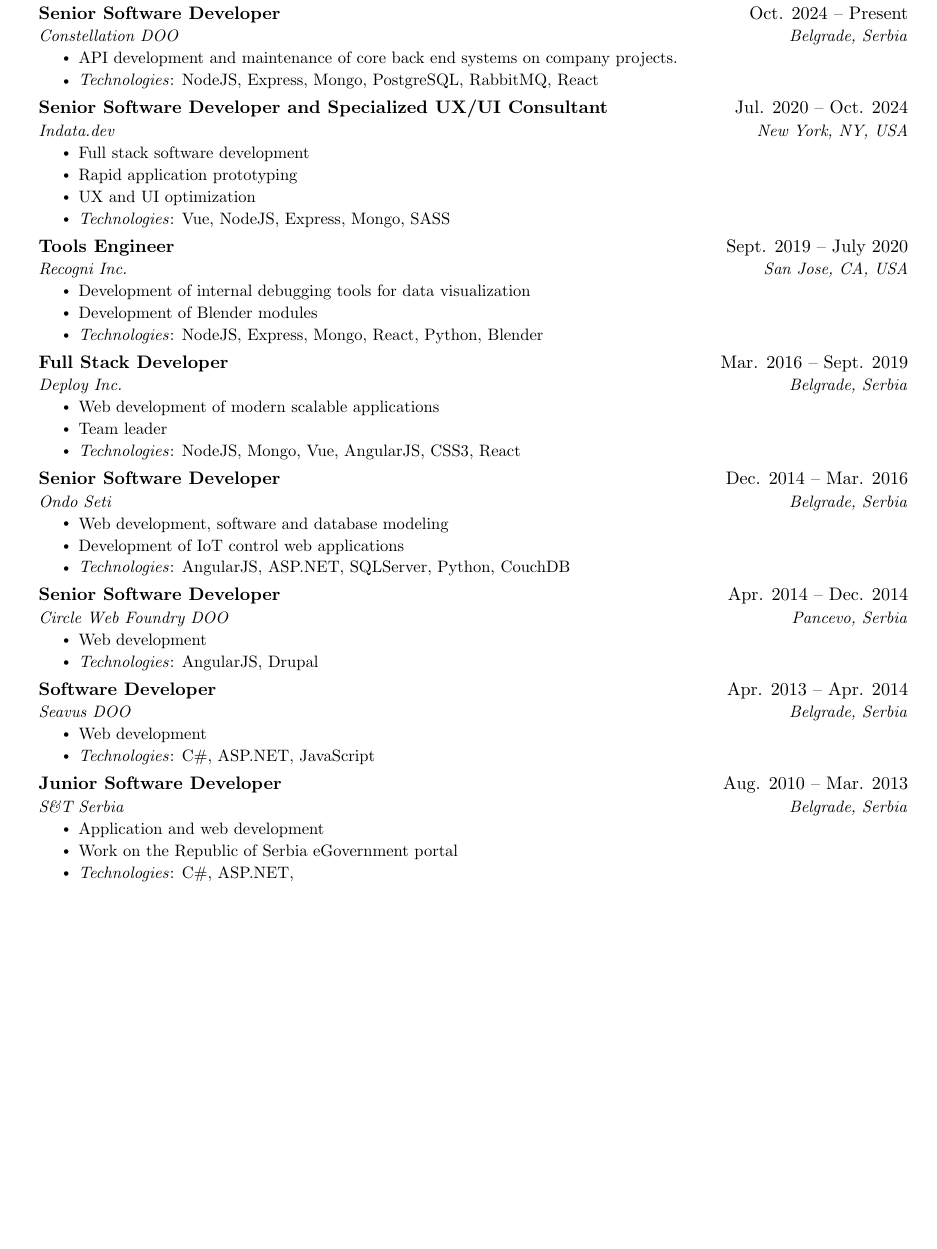
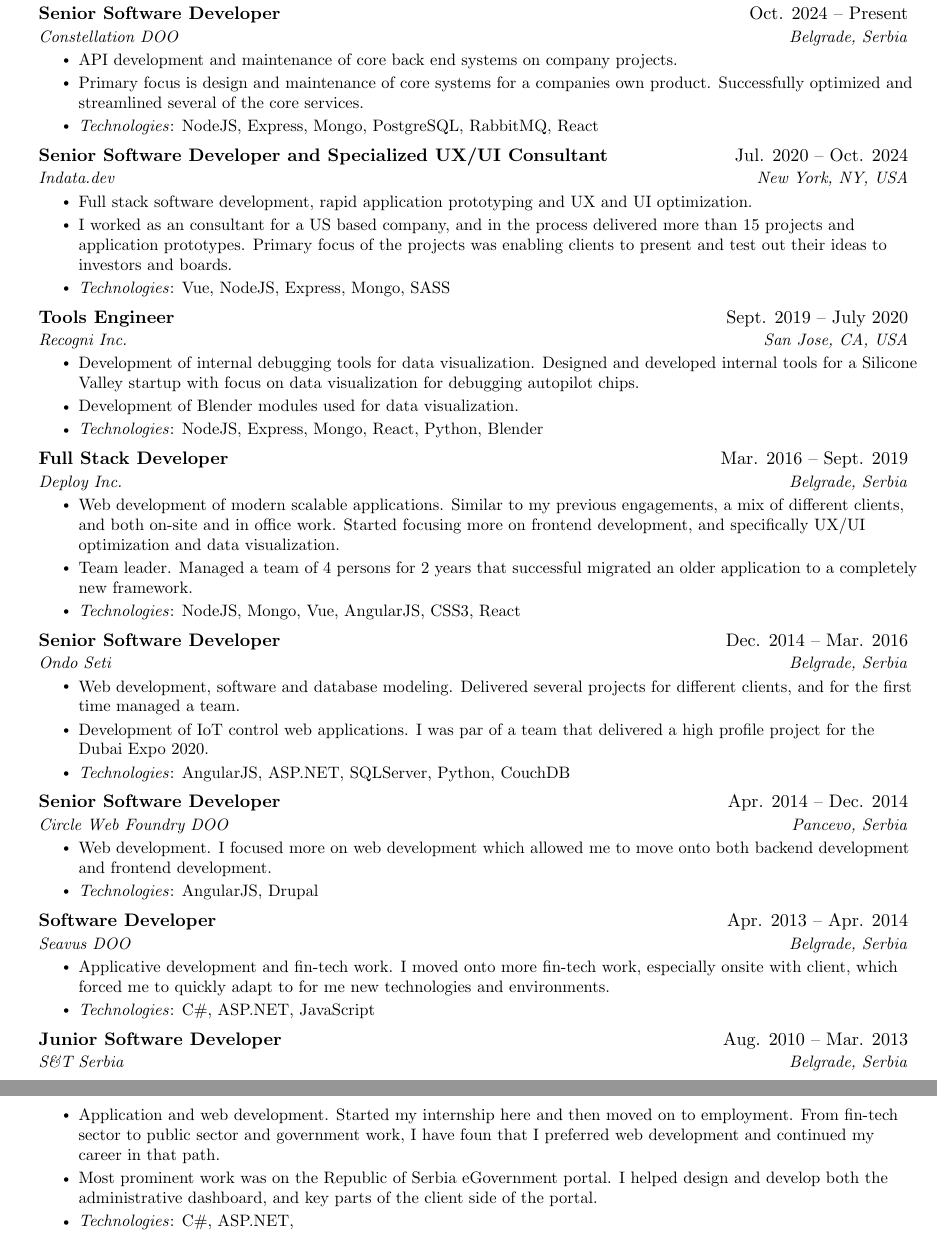
Before and after one commit to drakche/resume, a LaTeX CV (resume.tex): part of the page before the commit and two parts of pages 1 and 2 of 2 after it, the two joined at a grey line, cut so that both start at the same text, the shorter picture padded with empty space. Compiled offline with pdfLaTeX.

Commit message:
update .2

```diff
--- a/resume.tex
+++ b/resume.tex
@@ -134,61 +128,73 @@
       {Constellation DOO}{Belgrade, Serbia}
       \resumeItemListStart
         \resumeItem{API development and maintenance of core back end systems on company projects.}
+        \resumeItem{Primary focus is design and maintenance of core systems for a companies own product. Successfully optimized and streamlined several of the core services.}
         \resumeItem{\textit{Technologies}: NodeJS, Express, Mongo, PostgreSQL, RabbitMQ, React}
       \resumeItemListEnd
+
+% -----------Multiple Positions Heading-----------
+%    \resumeSubSubheading
+%     {Software Engineer I}{Oct 2014 - Sep 2016}
+%     \resumeItemListStart
+%        \resumeItem{Apache Beam}
+%          {Apache Beam is a unified model for defining both batch and streaming data-parallel processing pipelines}
+%     \resumeItemListEnd
+%    \resumeSubHeadingListEnd
+%-------------------------------------------
+
     \resumeSubheading
       {Senior Software Developer and Specialized UX/UI Consultant}{Jul. 2020 -- Oct. 2024}
       {Indata.dev}{New York, NY, USA}
       \resumeItemListStart
-        \resumeItem{Full stack software development}
-        \resumeItem{Rapid application prototyping}
-        \resumeItem{UX and UI optimization}
-        \resumeItem{\textit{Technologies}: Vue, NodeJS, Express, Mongo, SASS}
+        \resumeItem{Full stack software development, rapid application prototyping and UX and UI optimization.}
+        \resumeItem{I worked as an consultant for a US based company, and in the process delivered more than 15 projects and application prototypes. Primary focus of the projects was enabling clients to present and test out their ideas to investors and boards.}
+         \resumeItem{\textit{Technologies}: Vue, NodeJS, Express, Mongo, SASS}
       \resumeItemListEnd
+
     \resumeSubheading
       {Tools Engineer}{Sept. 2019 -- July 2020}
       {Recogni Inc.}{San Jose, CA, USA}
       \resumeItemListStart
-        \resumeItem{Development of internal debugging tools for data visualization}
-        \resumeItem{Development of Blender modules}
+        \resumeItem{Development of internal debugging tools for data visualization. Designed and developed internal tools for a Silicone Valley startup with focus on data visualization for debugging autopilot chips.}
+        \resumeItem{Development of Blender modules used for data visualization.}
         \resumeItem{\textit{Technologies}: NodeJS, Express, Mongo, React, Python, Blender}
       \resumeItemListEnd
     \resumeSubheading
       {Full Stack Developer}{Mar. 2016 -- Sept. 2019}
       {Deploy Inc.} {Belgrade, Serbia}
       \resumeItemListStart
-        \resumeItem{Web development of modern scalable applications}
-        \resumeItem{Team leader}
+        \resumeItem{Web development of modern scalable applications. Similar to my previous engagements, a mix of different clients, and both on-site and in office work. Started focusing more on frontend development, and specifically UX/UI optimization and data visualization.}
+        \resumeItem{Team leader. Managed a team of 4 persons for 2 years that successful migrated an older application to a completely new framework.}
         \resumeItem{\textit{Technologies}: NodeJS, Mongo, Vue, AngularJS, CSS3, React}
       \resumeItemListEnd
     \resumeSubheading
       {Senior Software Developer}{Dec. 2014 -- Mar. 2016}
       {Ondo Seti} {Belgrade, Serbia}
       \resumeItemListStart
-        \resumeItem{Web development, software and database modeling}
-        \resumeItem{Development of IoT control web applications}
+        \resumeItem{Web development, software and database modeling. Delivered several projects for different clients, and for the first time managed a team.}
+        \resumeItem{Development of IoT control web applications. I was par of a team that delivered a high profile project for the Dubai Expo 2020.}
         \resumeItem{\textit{Technologies}: AngularJS, ASP.NET, SQLServer, Python, CouchDB}
       \resumeItemListEnd
     \resumeSubheading
       {Senior Software Developer}{Apr. 2014 -- Dec. 2014}
       {Circle Web Foundry DOO} {Pancevo, Serbia}
       \resumeItemListStart
-        \resumeItem{Web development}
+        \resumeItem{Web development. I focused more on web development which allowed me to move onto both backend development and frontend development.}
         \resumeItem{\textit{Technologies}: AngularJS, Drupal}
       \resumeItemListEnd
     \resumeSubheading
       {Software Developer}{Apr. 2013 -- Apr. 2014}
       {Seavus DOO} {Belgrade, Serbia}
       \resumeItemListStart
-        \resumeItem{Web development}
+        \resumeItem{Applicative development and fin-tech work. I moved onto more fin-tech work, especially onsite with client, which forced me to quickly adapt to for me new technologies and environments.}
         \resumeItem{\textit{Technologies}: C\#, ASP.NET, JavaScript}
       \resumeItemListEnd
     \resumeSubheading
       {Junior Software Developer}{Aug. 2010 -- Mar. 2013}
       {S\&T Serbia} {Belgrade, Serbia}
       \resumeItemListStart
-        \resumeItem{Application and web development}
-        \resumeItem{Work on the Republic of Serbia eGovernment portal}
+        \resumeItem{Application and web development. Started my internship here and then moved on to employment. From fin-tech sector to public sector and government work, I have foun that I preferred web development and continued my career in that path.}
+        \resumeItem{Most prominent work was on the Republic of Serbia eGovernment portal. I helped design and develop both the administrative dashboard, and key parts of the client side of the portal.}
         \resumeItem{\textit{Technologies}: C\#, ASP.NET,}
       \resumeItemListEnd
   \resumeSubHeadingListEnd
```
Also changed, not shown: resume.tex (18 more changed lines).
